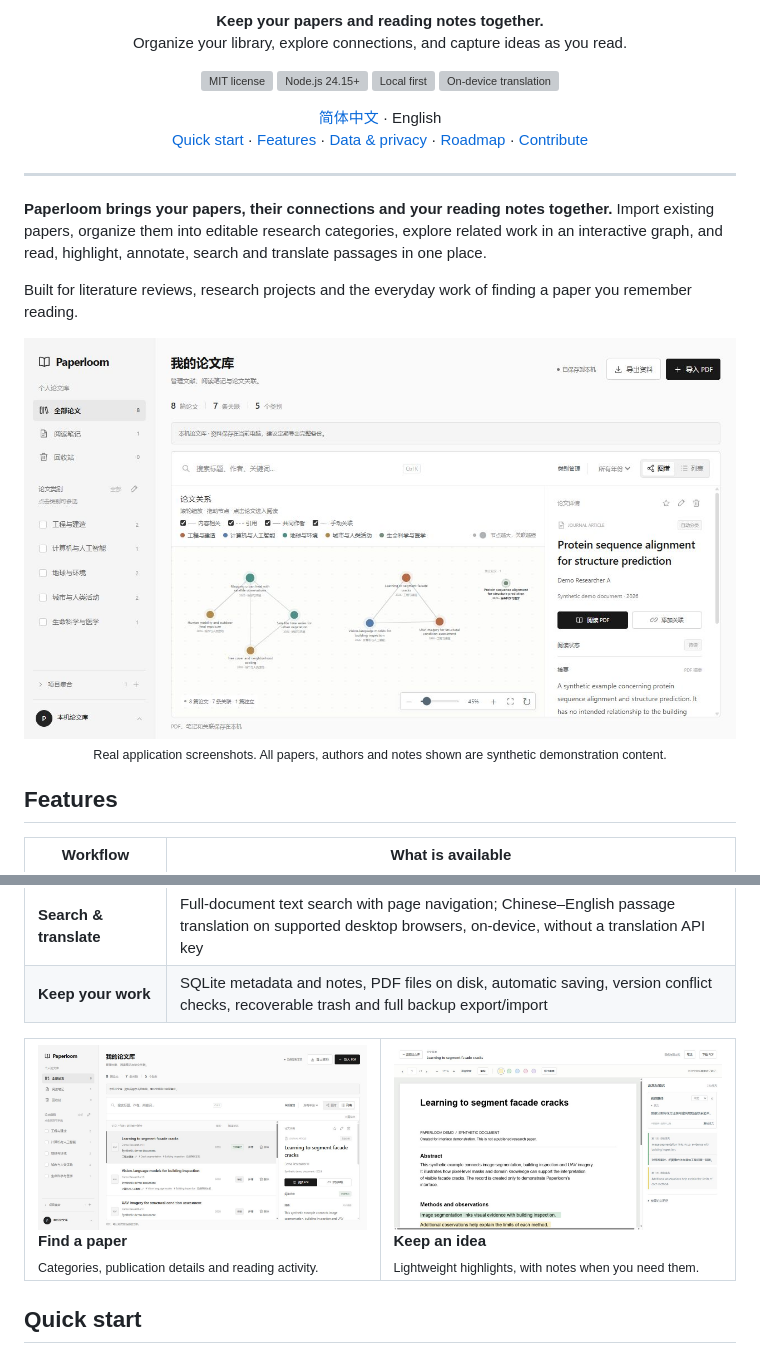
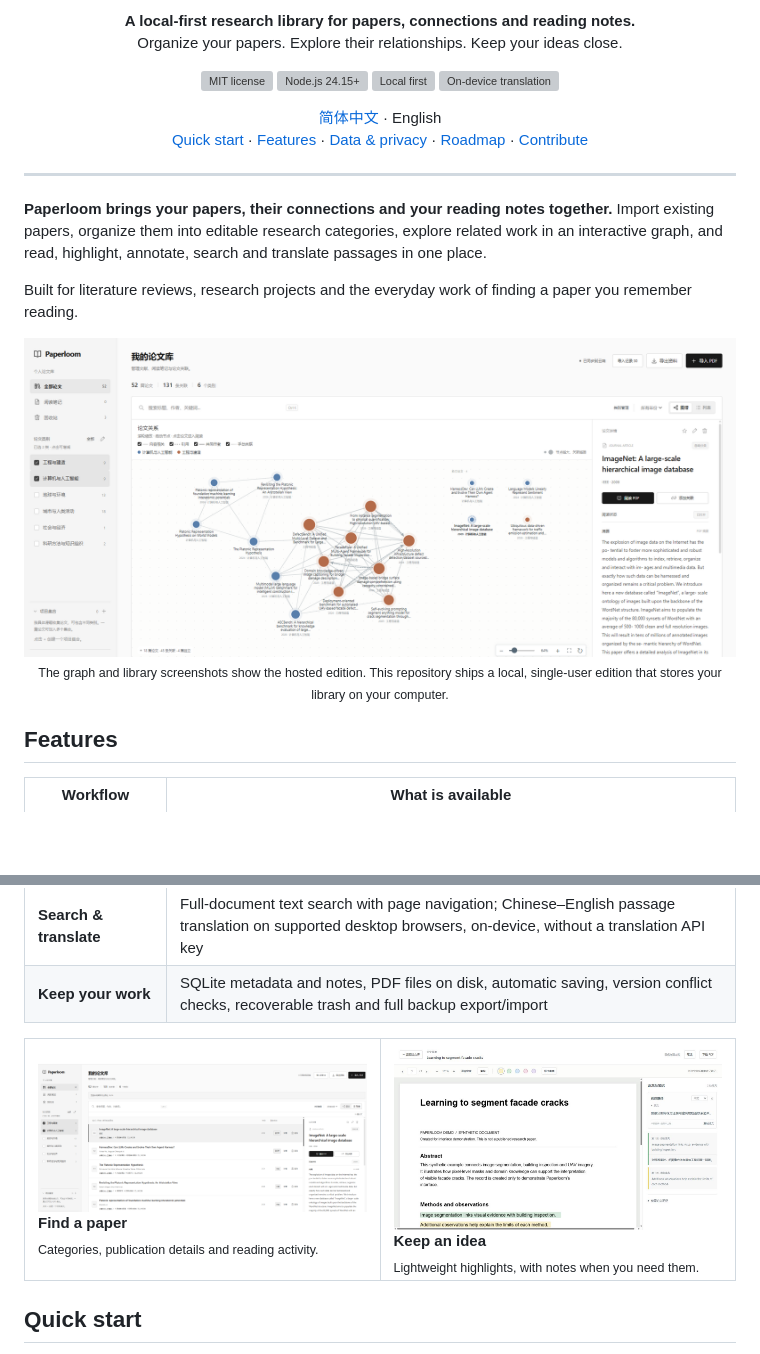
Before and after one commit to Whitneyyyyy/paperloom, a Markdown page: README.en.md, 2 parts joined by grey strips. Drawn GitHub-style; pictures changed too: docs/assets/graph.jpg (deleted), docs/assets/graph.png (added), docs/assets/library.jpg (deleted); blank space fills up the shorter version; grey boxes are pictures that could not be loaded.

Commit message:
Refresh README screenshots and restore original tagline

```diff
--- a/README.en.md
+++ b/README.en.md
@@ -2,5 +2,5 @@
 
-<p align="center"><strong>Keep your papers and reading notes together.</strong><br>Organize your library, explore connections, and capture ideas as you read.</p>
+<p align="center"><strong>A local-first research library for papers, connections and reading notes.</strong><br>Organize your papers. Explore their relationships. Keep your ideas close.</p>
 
 <p align="center">
  <a href="LICENSE"><img alt="MIT license" src="docs/assets/badge-license.svg"></a>
@@ -17,7 +17,7 @@
 
 Built for literature reviews, research projects and the everyday work of finding a paper you remember reading.
 
-<p align="center"><img src="docs/assets/graph.jpg" alt="Paperloom research graph, with category colors and isolated papers" width="100%"><br><sub>Real application screenshots. All papers, authors and notes shown are synthetic demonstration content.</sub></p>
+<p align="center"><img src="docs/assets/graph.png" alt="Paperloom research graph, with category colors and isolated papers" width="100%"><br><sub>The graph and library screenshots show the hosted edition. This repository ships a local, single-user edition that stores your library on your computer.</sub></p>
 
 ## Features
 
@@ -30,7 +30,7 @@ Built for literature reviews, research projects and the everyday work of finding
 | **Search & translate**  | Full-document text search with page navigation; Chinese–English passage translation on supported desktop browsers, on-device, without a translation API key              |
 | **Keep your work**      | SQLite metadata and notes, PDF files on disk, automatic saving, version conflict checks, recoverable trash and full backup export/import                                 |
 
-<table><tr><td width="50%"><img src="docs/assets/library.jpg" alt="Paper library list and publication information"><br><strong>Find a paper</strong><br><sub>Categories, publication details and reading activity.</sub></td><td width="50%"><img src="docs/assets/reader.jpg" alt="PDF reader, highlights, notes and translation"><br><strong>Keep an idea</strong><br><sub>Lightweight highlights, with notes when you need them.</sub></td></tr></table>
+<table><tr><td width="50%"><img src="docs/assets/library.png" alt="Paper library list and publication information"><br><strong>Find a paper</strong><br><sub>Categories, publication details and reading activity.</sub></td><td width="50%"><img src="docs/assets/reader.jpg" alt="PDF reader, highlights, notes and translation"><br><strong>Keep an idea</strong><br><sub>Lightweight highlights, with notes when you need them.</sub></td></tr></table>
 
 ## Quick start
 
```
Also changed, not shown: other parts of README.en.md (+1 -1 lines), README.md (+7 -7 lines), 2 other files.
